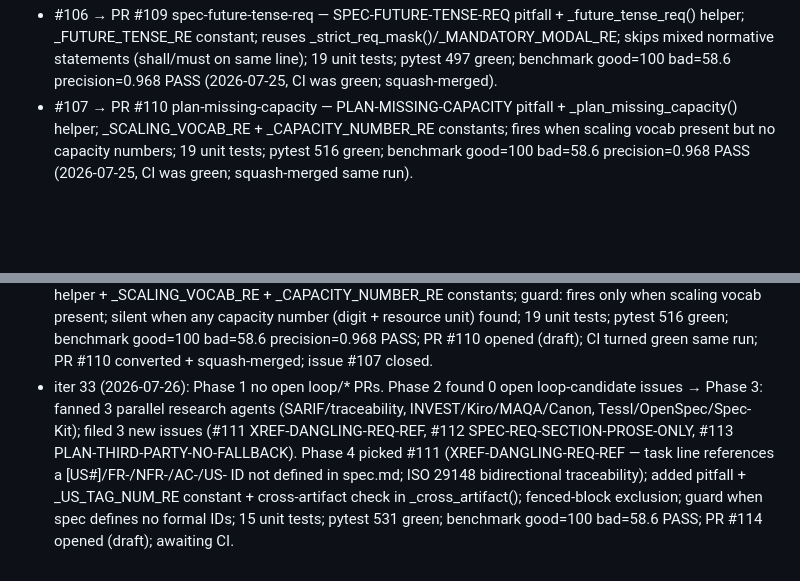
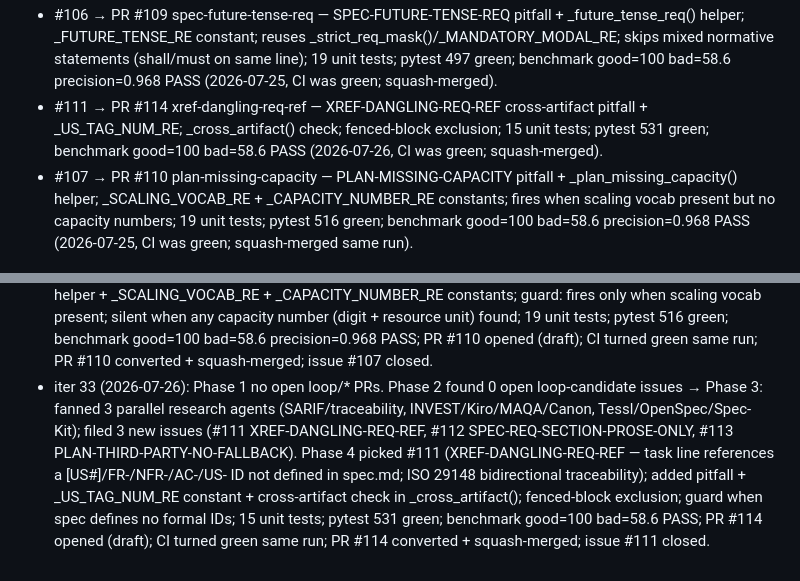
Before and after one commit to hansraj316/sdd-grader, a Markdown page: reports/IMPROVEMENT-STATE.md, 2 parts joined by grey strips. GitHub-like rendering; blank space fills up the shorter version.

```diff
--- a/reports/IMPROVEMENT-STATE.md
+++ b/reports/IMPROVEMENT-STATE.md
@@ -91,6 +91,7 @@ Tessl, and Spec-Kit extensions/presets.)
 - #101 → PR #104 spec-pronoun-antecedent — SPEC-PRONOUN-ANTECEDENT pitfall + _pronoun_antecedent() helper; _PRONOUN_ANTECEDENT_RE; 15 unit tests; pytest 463 green; benchmark good=100 bad=58.6 precision=0.968 PASS (2026-07-22, CI was green; squash-merged).
 - #105 → PR #108 tasks-untraced-task — TASKS-UNTRACED-TASK pitfall + _tasks_untraced_task() helper; fenced-block exclusion; applies only to tasks artifacts; fixture T001/T002 updated with [US1] tag; 15 unit tests; pytest 478 green; benchmark good=100 bad=58.6 PASS (2026-07-24, CI was green; squash-merged).
 - #106 → PR #109 spec-future-tense-req — SPEC-FUTURE-TENSE-REQ pitfall + _future_tense_req() helper; _FUTURE_TENSE_RE constant; reuses _strict_req_mask()/_MANDATORY_MODAL_RE; skips mixed normative statements (shall/must on same line); 19 unit tests; pytest 497 green; benchmark good=100 bad=58.6 precision=0.968 PASS (2026-07-25, CI was green; squash-merged).
+- #111 → PR #114 xref-dangling-req-ref — XREF-DANGLING-REQ-REF cross-artifact pitfall + _US_TAG_NUM_RE; _cross_artifact() check; fenced-block exclusion; 15 unit tests; pytest 531 green; benchmark good=100 bad=58.6 PASS (2026-07-26, CI was green; squash-merged).
 - #107 → PR #110 plan-missing-capacity — PLAN-MISSING-CAPACITY pitfall + _plan_missing_capacity() helper; _SCALING_VOCAB_RE + _CAPACITY_NUMBER_RE constants; fires when scaling vocab present but no capacity numbers; 19 unit tests; pytest 516 green; benchmark good=100 bad=58.6 precision=0.968 PASS (2026-07-25, CI was green; squash-merged same run).
 
 ## Blocked
@@ -227,4 +228,4 @@ Tessl, and Spec-Kit extensions/presets.)
 - iter 30 (2026-07-23): Phase 1 no open loop/* PRs (PR #104 already merged same run as iter 29). Phase 2 found 0 open loop-candidate issues → Phase 3: filed 3 new issues (#105 tasks-untraced-task, #106 spec-future-tense-req, #107 plan-missing-capacity; research via Kiro/MAQA/Canon/Tessl parallel agents). Phase 4 picked #105 (TASKS-UNTRACED-TASK — checkbox task with T## id but no [US#] tag and no FR-/NFR-/AC-/US- reference; reverse of XREF-STORY-NO-TASK; ISO 29148 bidirectional traceability); added pitfall + _tasks_untraced_task() helper; fenced-block exclusion; fixture T001/T002 updated with [US1] tag in good corpus; 15 unit tests; pytest 478 green; benchmark good=100 bad=58.6 PASS; PR #108 opened (draft); issue #105 commented.
 - iter 31 (2026-07-24): Phase 1 merged PR #108 (issue #105 closed, CI was green; converted draft → ready + squash-merged via MCP). Phase 2 found 2 open loop-candidate issues (#106, #107); Phase 4 picked #106 (SPEC-FUTURE-TENSE-REQ — requirement lines using future-tense "will be"/"would be" instead of normative "shall"/"must"; enforceability defect distinct from REQ-WEAK-DIRECTIVE's optionality defect; ISO 29148 §5.2.5, Canon, MAQA); added pitfall + _future_tense_req() helper + _FUTURE_TENSE_RE constant; reuses _strict_req_mask()/_MANDATORY_MODAL_RE; skips mixed normative statements; 19 unit tests; pytest 497 green; benchmark good=100 bad=58.6 precision=0.968 PASS; PR #109 opened (draft); issue #106 commented.
 - iter 32 (2026-07-25): Phase 1 merged PR #109 (issue #106 closed, CI was green; converted draft → ready + squash-merged via MCP). Phase 2 found 1 open loop-candidate issue (#107); Phase 4 picked #107 (PLAN-MISSING-CAPACITY — deployment plans that mention scaling vocab but state no concrete capacity numbers; Tessl spec-first + ISO/IEC 25010 Capacity §4.2.1.2); added pitfall + _plan_missing_capacity() helper + _SCALING_VOCAB_RE + _CAPACITY_NUMBER_RE constants; guard: fires only when scaling vocab present; silent when any capacity number (digit + resource unit) found; 19 unit tests; pytest 516 green; benchmark good=100 bad=58.6 precision=0.968 PASS; PR #110 opened (draft); CI turned green same run; PR #110 converted + squash-merged; issue #107 closed.
-- iter 33 (2026-07-26): Phase 1 no open loop/* PRs. Phase 2 found 0 open loop-candidate issues → Phase 3: fanned 3 parallel research agents (SARIF/traceability, INVEST/Kiro/MAQA/Canon, Tessl/OpenSpec/Spec-Kit); filed 3 new issues (#111 XREF-DANGLING-REQ-REF, #112 SPEC-REQ-SECTION-PROSE-ONLY, #113 PLAN-THIRD-PARTY-NO-FALLBACK). Phase 4 picked #111 (XREF-DANGLING-REQ-REF — task line references a [US#]/FR-/NFR-/AC-/US- ID not defined in spec.md; ISO 29148 bidirectional traceability); added pitfall + _US_TAG_NUM_RE constant + cross-artifact check in _cross_artifact(); fenced-block exclusion; guard when spec defines no formal IDs; 15 unit tests; pytest 531 green; benchmark good=100 bad=58.6 PASS; PR #114 opened (draft); awaiting CI.
+- iter 33 (2026-07-26): Phase 1 no open loop/* PRs. Phase 2 found 0 open loop-candidate issues → Phase 3: fanned 3 parallel research agents (SARIF/traceability, INVEST/Kiro/MAQA/Canon, Tessl/OpenSpec/Spec-Kit); filed 3 new issues (#111 XREF-DANGLING-REQ-REF, #112 SPEC-REQ-SECTION-PROSE-ONLY, #113 PLAN-THIRD-PARTY-NO-FALLBACK). Phase 4 picked #111 (XREF-DANGLING-REQ-REF — task line references a [US#]/FR-/NFR-/AC-/US- ID not defined in spec.md; ISO 29148 bidirectional traceability); added pitfall + _US_TAG_NUM_RE constant + cross-artifact check in _cross_artifact(); fenced-block exclusion; guard when spec defines no formal IDs; 15 unit tests; pytest 531 green; benchmark good=100 bad=58.6 PASS; PR #114 opened (draft); CI turned green same run; PR #114 converted + squash-merged; issue #111 closed.
```
Also changed, not shown: other parts of reports/IMPROVEMENT-STATE.md (+3 -3 lines).
